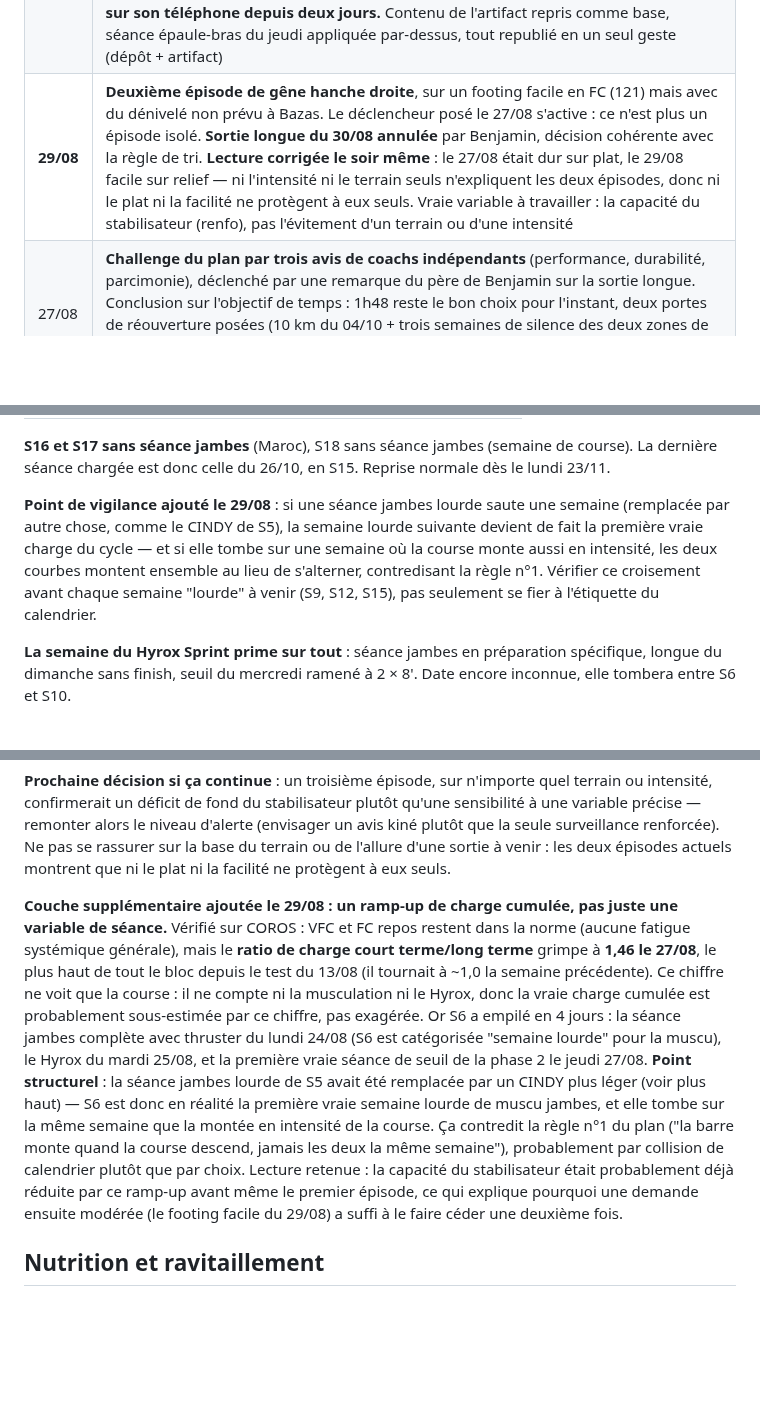
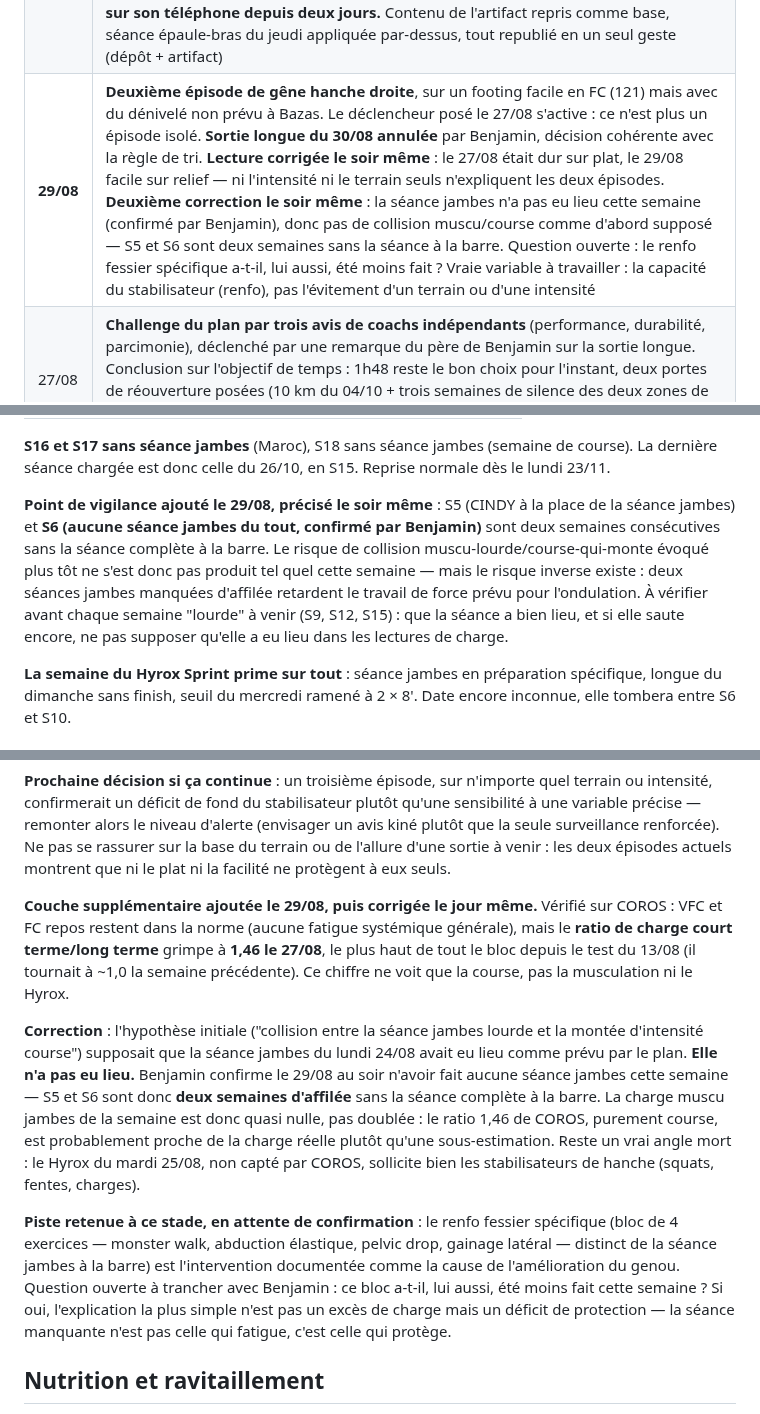
Before and after one commit to bensaintsever/prea-semi-benja, a Markdown page: Suivi_Semi_Toulouse.md, 3 parts joined by grey strips. GitHub-like rendering; blank space fills up the shorter version.

Commit message:
fix: correct the load-collision theory — the leg session didn't happen this week
Co-Authored-By: Claude Sonnet 5 <noreply@anthropic.com>

```diff
--- a/Suivi_Semi_Toulouse.md
+++ b/Suivi_Semi_Toulouse.md
@@ -103,7 +103,7 @@ Un bon 10 km ne suffit pas seul si la hanche ou le genou parlent encore. Un corp
 | **24/08** | **Test TFL passé.** Première longue avec finish sans aucune sensation, trois jours après 1,7 km de descente courue à 8 %. Aucun changement au plan : le renfo est ce qui produit ce résultat, il ne se relâche pas. Kiné toujours écarté |
 | 25/08 | **Stratégie de ravitaillement posée.** Objet réel : entraîner l'estomac, pas nourrir les longues. Premier gel test le 30/08. Horaire de course à répéter à partir de mi-octobre |
 | 27/08 | **Divergence artifact/dépôt corrigée.** L'artifact publié contenait depuis le 25/08 des mises à jour jamais reversées dans `index.html` ni donc dans GitHub Pages : la permutation S7/S8 pour le Puy du Fou, du texte affiné sur S5-S6 (parcours plat à Villandraut, finish du 23/08 en montée, etc.), et une section « Reste à traiter » enrichie (nutrition traitée, recommandations de chaussures détaillées : Saucony Endorphin Speed ou Asics Magic Speed en paire d'allure, Pegasus/Ghost/Gel-Cumulus ou Hoka Clifton/Mach si le genou redevient un sujet). **Benjamin suivait donc un plan obsolète sur son téléphone depuis deux jours.** Contenu de l'artifact repris comme base, séance épaule-bras du jeudi appliquée par-dessus, tout republié en un seul geste (dépôt + artifact) |
-| **29/08** | **Deuxième épisode de gêne hanche droite**, sur un footing facile en FC (121) mais avec du dénivelé non prévu à Bazas. Le déclencheur posé le 27/08 s'active : ce n'est plus un épisode isolé. **Sortie longue du 30/08 annulée** par Benjamin, décision cohérente avec la règle de tri. **Lecture corrigée le soir même** : le 27/08 était dur sur plat, le 29/08 facile sur relief — ni l'intensité ni le terrain seuls n'expliquent les deux épisodes, donc ni le plat ni la facilité ne protègent à eux seuls. Vraie variable à travailler : la capacité du stabilisateur (renfo), pas l'évitement d'un terrain ou d'une intensité |
+| **29/08** | **Deuxième épisode de gêne hanche droite**, sur un footing facile en FC (121) mais avec du dénivelé non prévu à Bazas. Le déclencheur posé le 27/08 s'active : ce n'est plus un épisode isolé. **Sortie longue du 30/08 annulée** par Benjamin, décision cohérente avec la règle de tri. **Lecture corrigée le soir même** : le 27/08 était dur sur plat, le 29/08 facile sur relief — ni l'intensité ni le terrain seuls n'expliquent les deux épisodes. **Deuxième correction le soir même** : la séance jambes n'a pas eu lieu cette semaine (confirmé par Benjamin), donc pas de collision muscu/course comme d'abord supposé — S5 et S6 sont deux semaines sans la séance à la barre. Question ouverte : le renfo fessier spécifique a-t-il, lui aussi, été moins fait ? Vraie variable à travailler : la capacité du stabilisateur (renfo), pas l'évitement d'un terrain ou d'une intensité |
 | 27/08 | **Challenge du plan par trois avis de coachs indépendants** (performance, durabilité, parcimonie), déclenché par une remarque du père de Benjamin sur la sortie longue. Conclusion sur l'objectif de temps : 1h48 reste le bon choix pour l'instant, deux portes de réouverture posées (10 km du 04/10 + trois semaines de silence des deux zones de vigilance), voir section dédiée dans le Pronostic. Conclusion sur la sortie longue : la règle actuelle (plafond en durée, pas en distance) tient, aucun changement |
 | 27/08 | **Première séance de seuil de la phase 2 réalisée** (3 × 8' : 4'58/FC150 · 4'46/FC156 · 4'44/FC162, cible 4'42-4'50 à FC 155-163). Bloc 1 sous la cible des deux côtés à la fois, pas juste une allure dure à trouver. Bloc 3 dans les deux cibles, pic FC 167 léger dépassement du plafond 165. Conforme à sa signature de pacing (négatif split), pas un problème. **Nouvelle gêne hanche droite latérale** en toute fin, isolée : surveillance sans changement de plan, voir la section dédiée |
 | 27/08 | **Séance épaule-bras avancée au jeudi**, en plus du seuil. Benjamin est encore à Toulouse avec accès salle le 27, puis part à Villandraut où la salle manque. Le vendredi 28/08 ne perd donc plus sa séance haut du corps, seul le renfo fessier (élastique) reste prévu ce jour-là |
@@ -135,7 +135,7 @@ Quatre journées chargent les jambes : la barre le lundi, le seuil le mercredi,
 
 **S16 et S17 sans séance jambes** (Maroc), S18 sans séance jambes (semaine de course). La dernière séance chargée est donc celle du 26/10, en S15. Reprise normale dès le lundi 23/11.
 
-**Point de vigilance ajouté le 29/08** : si une séance jambes lourde saute une semaine (remplacée par autre chose, comme le CINDY de S5), la semaine lourde suivante devient de fait la première vraie charge du cycle — et si elle tombe sur une semaine où la course monte aussi en intensité, les deux courbes montent ensemble au lieu de s'alterner, contredisant la règle n°1. Vérifier ce croisement avant chaque semaine "lourde" à venir (S9, S12, S15), pas seulement se fier à l'étiquette du calendrier.
+**Point de vigilance ajouté le 29/08, précisé le soir même** : S5 (CINDY à la place de la séance jambes) et **S6 (aucune séance jambes du tout, confirmé par Benjamin)** sont deux semaines consécutives sans la séance complète à la barre. Le risque de collision muscu-lourde/course-qui-monte évoqué plus tôt ne s'est donc pas produit tel quel cette semaine — mais le risque inverse existe : deux séances jambes manquées d'affilée retardent le travail de force prévu pour l'ondulation. À vérifier avant chaque semaine "lourde" à venir (S9, S12, S15) : que la séance a bien lieu, et si elle saute encore, ne pas supposer qu'elle a eu lieu dans les lectures de charge.
 
 **La semaine du Hyrox Sprint prime sur tout** : séance jambes en préparation spécifique, longue du dimanche sans finish, seuil du mercredi ramené à 2 × 8'. Date encore inconnue, elle tombera entre S6 et S10.
 
@@ -232,7 +232,11 @@ Première apparition d'une **gêne latérale à la hanche droite**, en toute fin
 
 **Prochaine décision si ça continue** : un troisième épisode, sur n'importe quel terrain ou intensité, confirmerait un déficit de fond du stabilisateur plutôt qu'une sensibilité à une variable précise — remonter alors le niveau d'alerte (envisager un avis kiné plutôt que la seule surveillance renforcée). Ne pas se rassurer sur la base du terrain ou de l'allure d'une sortie à venir : les deux épisodes actuels montrent que ni le plat ni la facilité ne protègent à eux seuls.
 
-**Couche supplémentaire ajoutée le 29/08 : un ramp-up de charge cumulée, pas juste une variable de séance.** Vérifié sur COROS : VFC et FC repos restent dans la norme (aucune fatigue systémique générale), mais le **ratio de charge court terme/long terme** grimpe à **1,46 le 27/08**, le plus haut de tout le bloc depuis le test du 13/08 (il tournait à ~1,0 la semaine précédente). Ce chiffre ne voit que la course : il ne compte ni la musculation ni le Hyrox, donc la vraie charge cumulée est probablement sous-estimée par ce chiffre, pas exagérée. Or S6 a empilé en 4 jours : la séance jambes complète avec thruster du lundi 24/08 (S6 est catégorisée "semaine lourde" pour la muscu), le Hyrox du mardi 25/08, et la première vraie séance de seuil de la phase 2 le jeudi 27/08. **Point structurel** : la séance jambes lourde de S5 avait été remplacée par un CINDY plus léger (voir plus haut) — S6 est donc en réalité la première vraie semaine lourde de muscu jambes, et elle tombe sur la même semaine que la montée en intensité de la course. Ça contredit la règle n°1 du plan ("la barre monte quand la course descend, jamais les deux la même semaine"), probablement par collision de calendrier plutôt que par choix. Lecture retenue : la capacité du stabilisateur était probablement déjà réduite par ce ramp-up avant même le premier épisode, ce qui explique pourquoi une demande ensuite modérée (le footing facile du 29/08) a suffi à le faire céder une deuxième fois.
+**Couche supplémentaire ajoutée le 29/08, puis corrigée le jour même.** Vérifié sur COROS : VFC et FC repos restent dans la norme (aucune fatigue systémique générale), mais le **ratio de charge court terme/long terme** grimpe à **1,46 le 27/08**, le plus haut de tout le bloc depuis le test du 13/08 (il tournait à ~1,0 la semaine précédente). Ce chiffre ne voit que la course, pas la musculation ni le Hyrox.
+
+**Correction** : l'hypothèse initiale ("collision entre la séance jambes lourde et la montée d'intensité course") supposait que la séance jambes du lundi 24/08 avait eu lieu comme prévu par le plan. **Elle n'a pas eu lieu.** Benjamin confirme le 29/08 au soir n'avoir fait aucune séance jambes cette semaine — S5 et S6 sont donc **deux semaines d'affilée** sans la séance complète à la barre. La charge muscu jambes de la semaine est donc quasi nulle, pas doublée : le ratio 1,46 de COROS, purement course, est probablement proche de la charge réelle plutôt qu'une sous-estimation. Reste un vrai angle mort : le Hyrox du mardi 25/08, non capté par COROS, sollicite bien les stabilisateurs de hanche (squats, fentes, charges).
+
+**Piste retenue à ce stade, en attente de confirmation** : le renfo fessier spécifique (bloc de 4 exercices — monster walk, abduction élastique, pelvic drop, gainage latéral — distinct de la séance jambes à la barre) est l'intervention documentée comme la cause de l'amélioration du genou. Question ouverte à trancher avec Benjamin : ce bloc a-t-il, lui aussi, été moins fait cette semaine ? Si oui, l'explication la plus simple n'est pas un excès de charge mais un déficit de protection — la séance manquante n'est pas celle qui fatigue, c'est celle qui protège.
 
 ## Nutrition et ravitaillement
 
```
